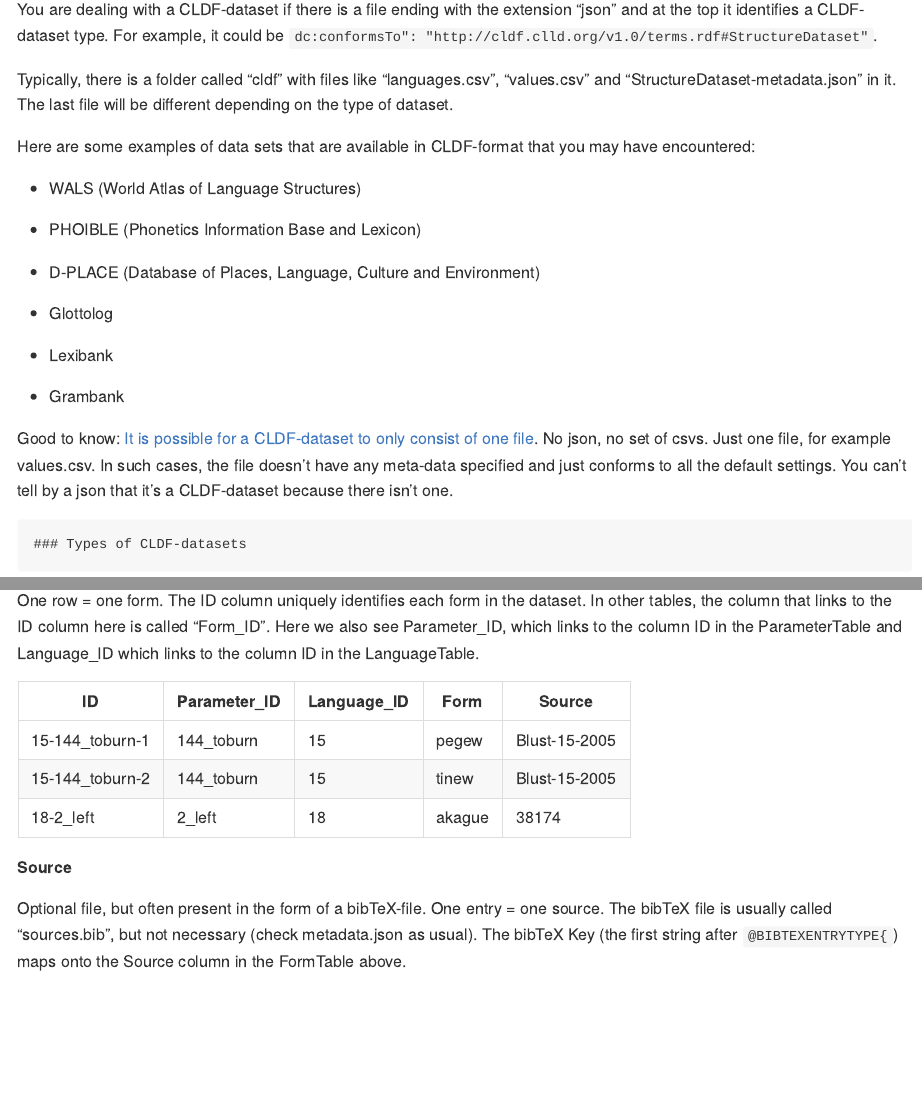
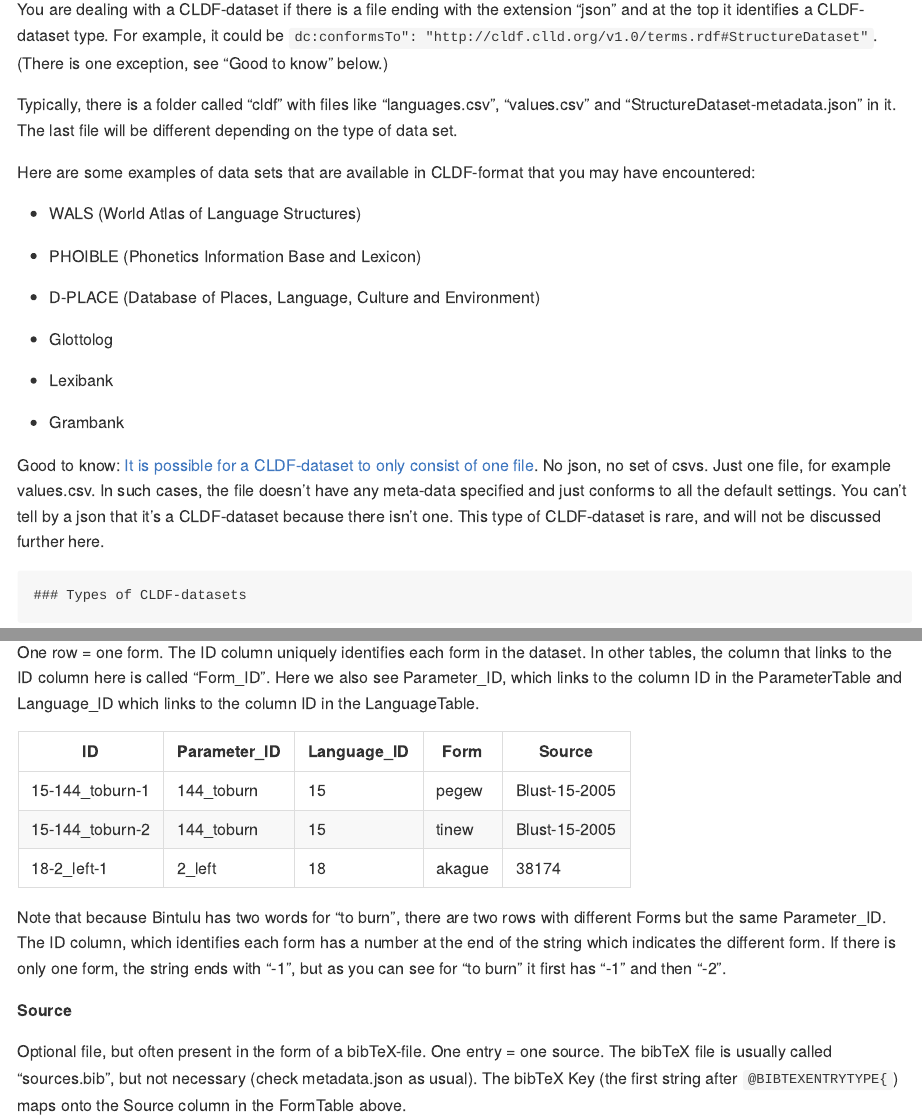
Before and after one commit to HedvigS/personal-cookbook, an R Markdown document (R/cldf_for_dummies.Rmd): the page in a window 1100 px wide, from 1150 px down, and a second part further down, joined at a grey line. Rendered offline with R 4.5, knitr and Pandoc, with nearby package versions.

Commit message:
Update cldf_for_dummies.Rmd

```diff
--- a/R/cldf_for_dummies.Rmd
+++ b/R/cldf_for_dummies.Rmd
@@ -31,9 +31,9 @@
     -   <https://cldf.clld.org/>
 
 ## How to know if you're dealing with a CLDF-dataset
-You are dealing with a CLDF-dataset if there is a file ending with the extension "json" and at the top it identifies a CLDF-dataset type. For example, it could be `dc:conformsTo": "http://cldf.clld.org/v1.0/terms.rdf#StructureDataset"`.
+You are dealing with a CLDF-dataset if there is a file ending with the extension "json" and at the top it identifies a CLDF-dataset type. For example, it could be `dc:conformsTo": "http://cldf.clld.org/v1.0/terms.rdf#StructureDataset"`. (There is one exception, see "Good to know" below.)
 
-Typically, there is a folder called "cldf" with files like "languages.csv", "values.csv" and "StructureDataset-metadata.json" in it. The last file will be different depending on the type of dataset.
+Typically, there is a folder called "cldf" with files like "languages.csv", "values.csv" and "StructureDataset-metadata.json" in it. The last file will be different depending on the type of data set.
 
 Here are some examples of data sets that are available in CLDF-format that you may have encountered:
 
@@ -49,7 +49,7 @@
 
 -   Grambank
 
-Good to know: [It is possible for a CLDF-dataset to only consist of one file](https://github.com/cldf/cldf#metadata-free-conformance). No json, no set of csvs. Just one file, for example values.csv. In such cases, the file doesn't have any meta-data specified and just conforms to all the default settings. You can't tell by a json that it's a CLDF-dataset because there isn't one.
+Good to know: [It is possible for a CLDF-dataset to only consist of one file](https://github.com/cldf/cldf#metadata-free-conformance). No json, no set of csvs. Just one file, for example values.csv. In such cases, the file doesn't have any meta-data specified and just conforms to all the default settings. You can't tell by a json that it's a CLDF-dataset because there isn't one. This type of CLDF-dataset is rare, and will not be discussed further here.
 
     ### Types of CLDF-datasets
 
@@ -145,7 +145,9 @@
 |-----------------|--------------|-------------|--------|---------------|
 | 15-144_toburn-1 | 144_toburn   | 15          | pegew  | Blust-15-2005 |
 | 15-144_toburn-2 | 144_toburn   | 15          | tinew  | Blust-15-2005 |
-| 18-2_left       | 2_left       | 18          | akague | 38174         |
+| 18-2_left-1      | 2_left       | 18          | akague | 38174         |
+
+Note that because Bintulu has two words for "to burn", there are two rows with different Forms but the same Parameter_ID. The ID column, which identifies each form has a number at the end of the string which indicates the different form. If there is only one form, the string ends with "-1", but as you can see for "to burn" it first has "-1" and then "-2".
 
 **Source**
 
```
Also changed, not shown: R/cldf_for_dummies.Rmd (6 more changed lines).
